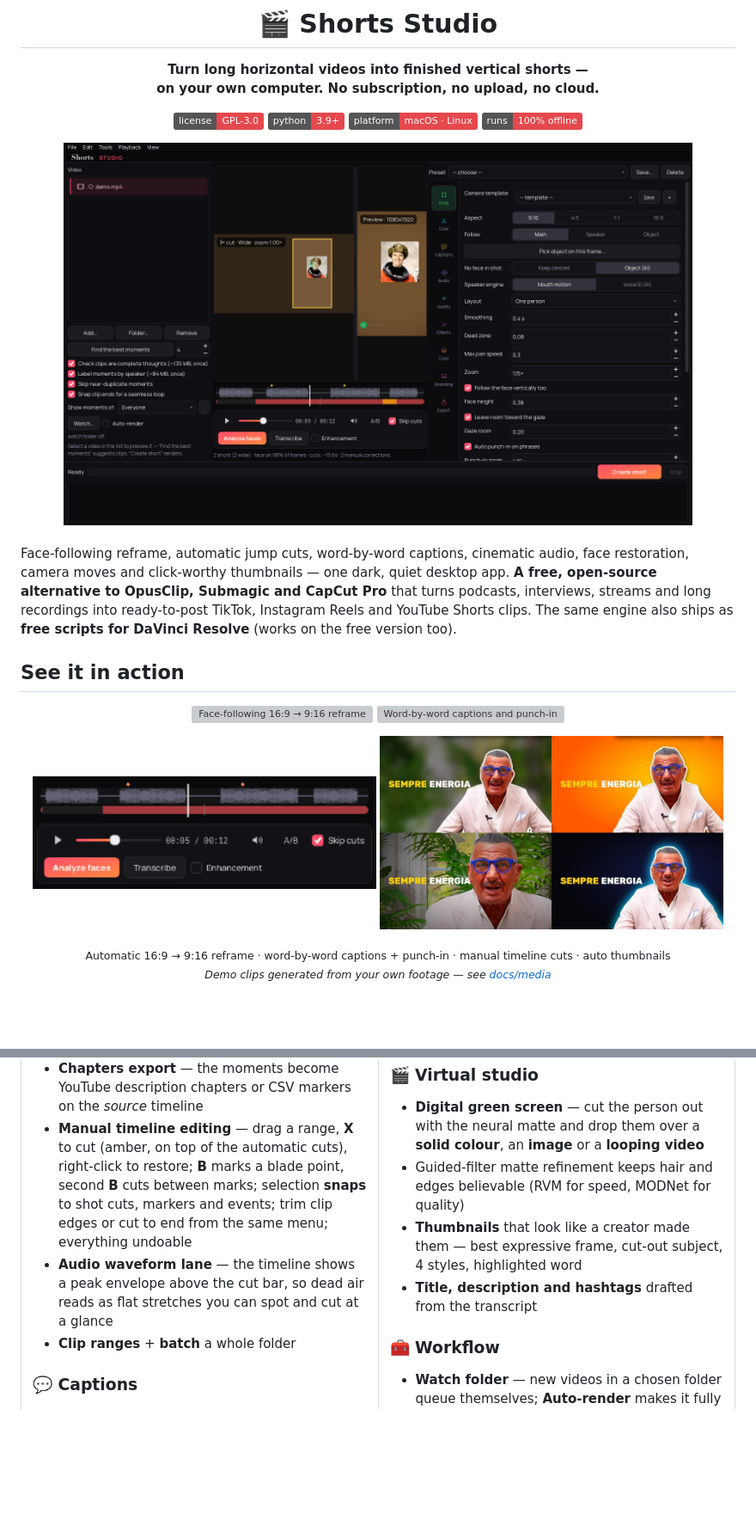
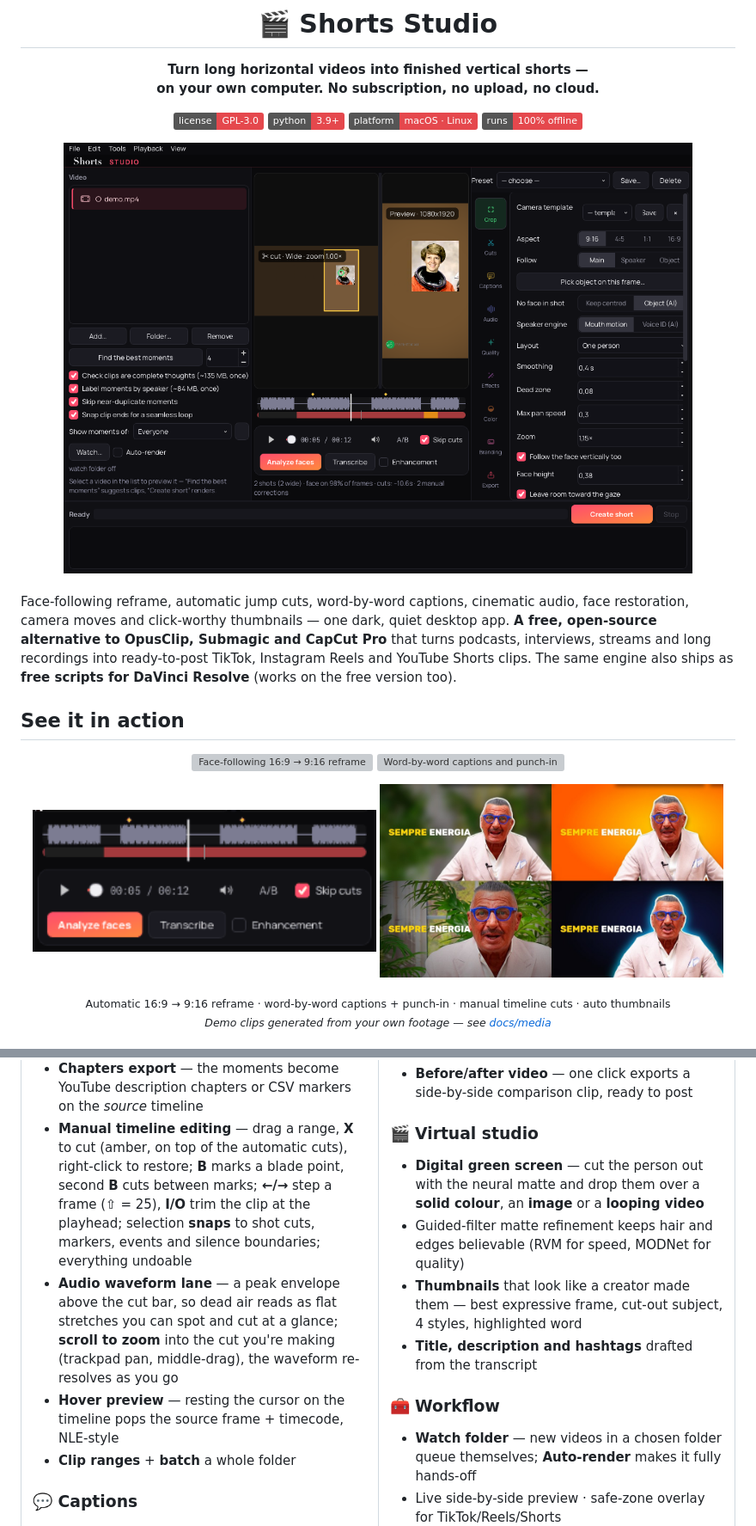
Before and after one commit to canardu1/shorts-studio, a Markdown page: README.md, 2 parts joined by grey strips. Shown at 86% size. Rendered like a GitHub page; pictures changed too: docs/media/app.png, docs/media/timeline.gif; badges without logos; blank space fills up the shorter version; grey boxes are pictures that could not be loaded.

```diff
--- a/README.md
+++ b/README.md
@@ -102,8 +102,9 @@ No installer, no account, no admin password. Each AI feature downloads its model
 - **Near-duplicate skipping** — the same story told twice keeps only the stronger take (MiniLM semantic match, or word overlap without it)
 - **Seamless-loop ends** — each clip's end snaps to the frame that best matches its opening, so the short replays invisibly
 - **Chapters export** — the moments become YouTube description chapters or CSV markers on the *source* timeline
-- **Manual timeline editing** — drag a range, **X** to cut (amber, on top of the automatic cuts), right-click to restore; **B** marks a blade point, second **B** cuts between marks; selection **snaps** to shot cuts, markers and events; trim clip edges or cut to end from the same menu; everything undoable
-- **Audio waveform lane** — the timeline shows a peak envelope above the cut bar, so dead air reads as flat stretches you can spot and cut at a glance
+- **Manual timeline editing** — drag a range, **X** to cut (amber, on top of the automatic cuts), right-click to restore; **B** marks a blade point, second **B** cuts between marks; **←/→** step a frame (⇧ = 25), **I/O** trim the clip at the playhead; selection **snaps** to shot cuts, markers, events and silence boundaries; everything undoable
+- **Audio waveform lane** — a peak envelope above the cut bar, so dead air reads as flat stretches you can spot and cut at a glance; **scroll to zoom** into the cut you're making (trackpad pan, middle-drag), the waveform re-resolves as you go
+- **Hover preview** — resting the cursor on the timeline pops the source frame + timecode, NLE-style
 - **Clip ranges** + **batch** a whole folder
 
 ### 💬 Captions
```
Also changed, not shown: 3 other files.
